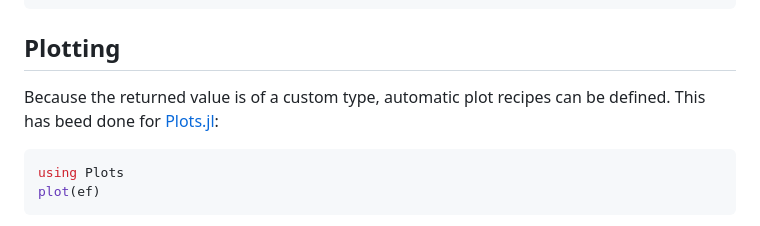
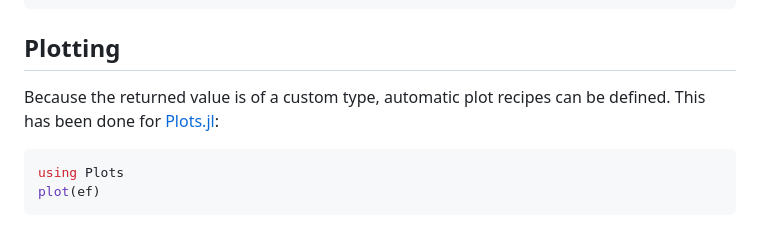
Before and after one commit to KronosTheLate/EasyFFTs.jl, a Markdown page: README.md, the part around the change. Drawn GitHub-style.

Commit message:
beed -> been

````diff
--- a/README.md
+++ b/README.md
@@ -120,7 +120,7 @@ true
 ```
 
 ## Plotting
-Because the returned value is of a custom type, automatic plot recipes can be defined. This has beed done for [Plots.jl](https://github.com/JuliaPlots/Plots.jl):
+Because the returned value is of a custom type, automatic plot recipes can be defined. This has been done for [Plots.jl](https://github.com/JuliaPlots/Plots.jl):
 ```julia
 using Plots
 plot(ef)
````
